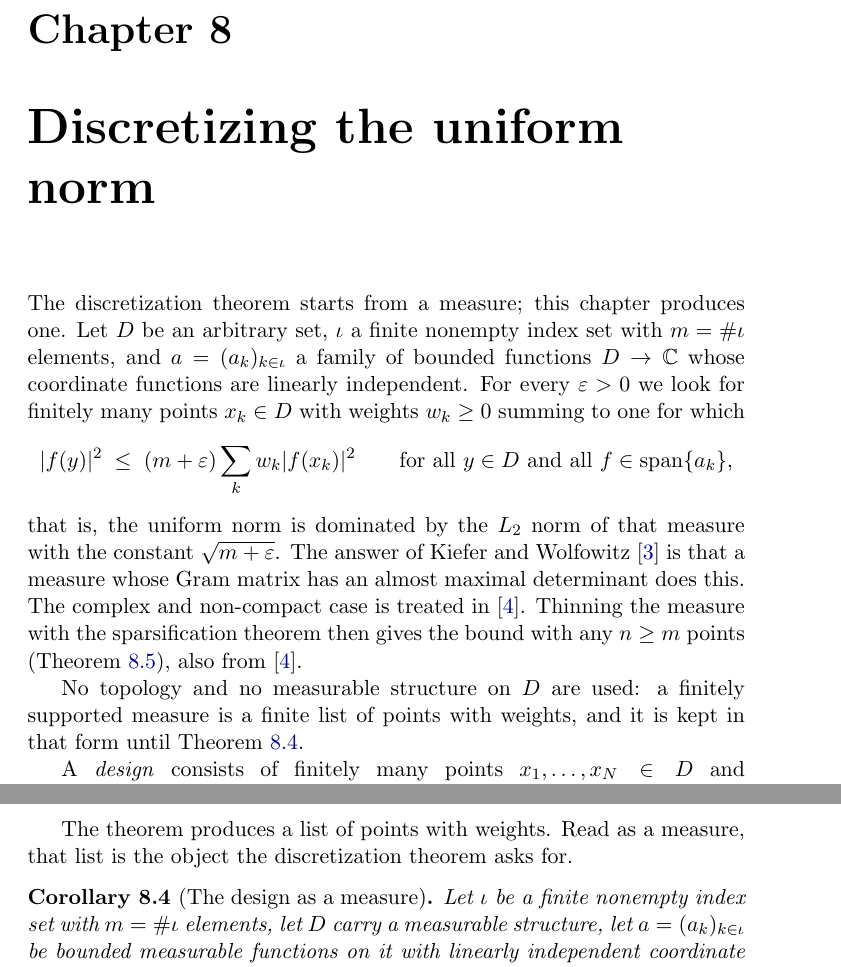
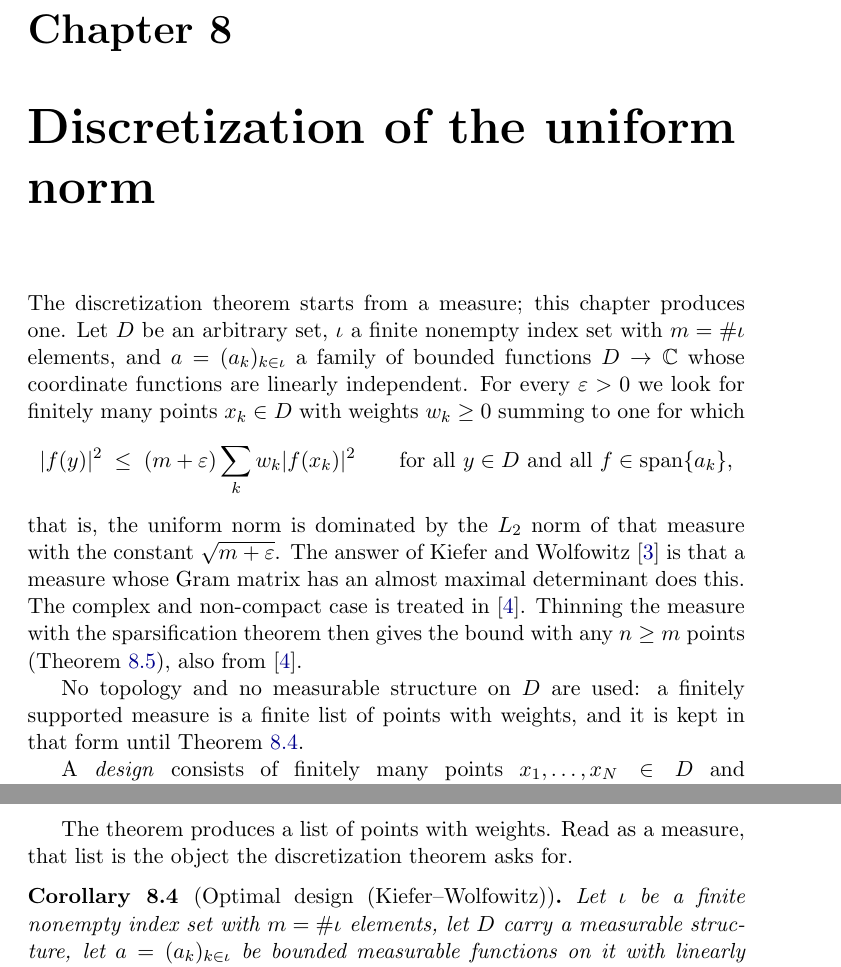
Before and after one commit to mario-ullrich/Lean-Discretization, a LaTeX thesis (blueprint/src/print.tex, which reads blueprint/src/content.tex): two parts of pages 36 and 39 of 42, joined at a grey line, cut so that both start at the same text. Compiled offline with pdfLaTeX.

Commit message:
Title the uniform-norm chapter as discretization and call the measure corollary optimal design

```diff
--- a/blueprint/src/content.tex
+++ b/blueprint/src/content.tex
@@ -1462,7 +1462,7 @@ $\varphi : H \to \mathbb{C}^{\Omega}$, $\varphi(f)(x)$ being the value of $f$ at
 Injectivity of $\varphi$ is not required; in \Cref{cor:rkhs-discretization} it follows from
 the assumption on vanishing functions.
 
-\chapter{Discretizing the uniform norm}
+\chapter{Discretization of the uniform norm}
 \label{ch:design}
 
 The discretization theorem starts from a measure; this chapter produces one. Let $D$ be
@@ -1483,7 +1483,7 @@ theorem then gives the bound with any $n \geq m$ points
 
 No topology and no measurable structure on $D$ are used: a finitely supported measure is
 a finite list of points with weights, and it is kept in that form until
-\Cref{cor:design-as-measure}.
+\Cref{cor:optimal-design}.
 
 A \emph{design} consists of finitely many points $x_1, \dots, x_N \in D$ and weights
 $w_1, \dots, w_N \geq 0$ with $\sum_k w_k = 1$, and its \emph{Gram matrix} is
@@ -1611,8 +1611,8 @@ real numbers, and the point count is again \Cref{lem:few-design-points}.
 The theorem produces a list of points with weights. Read as a measure, that list is
 the object the discretization theorem asks for.
 
-\begin{corollary}[The design as a measure]
-\label{cor:design-as-measure}
+\begin{corollary}[Optimal design (Kiefer--Wolfowitz)]
+\label{cor:optimal-design}
 \lean{Discretization.KieferWolfowitz.exists_probabilityMeasure_kieferWolfowitz,
       Discretization.KieferWolfowitz.exists_probabilityMeasure_kieferWolfowitz_of_compact,
       Discretization.KieferWolfowitz.exists_probabilityMeasure_of_design}
```
Also changed, not shown: 1 other file.
